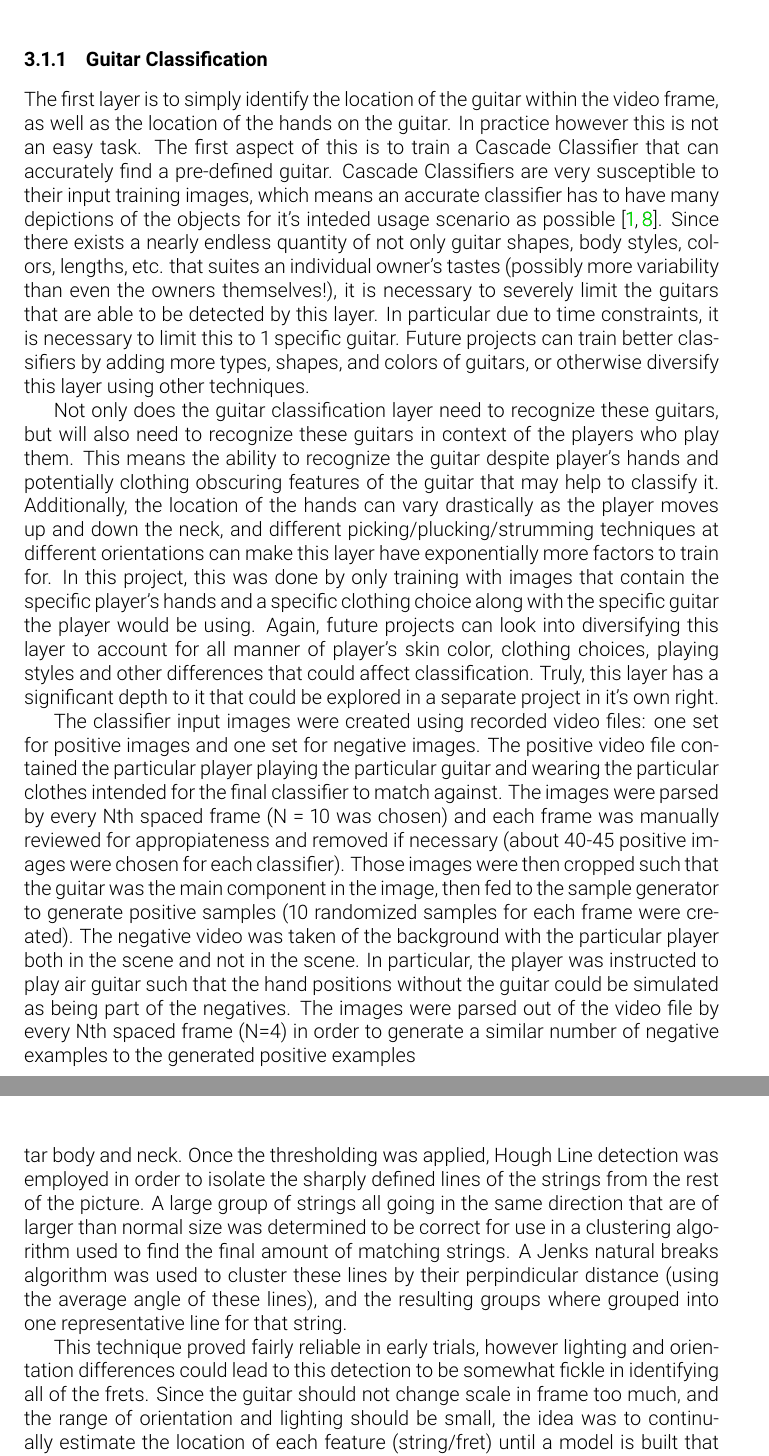
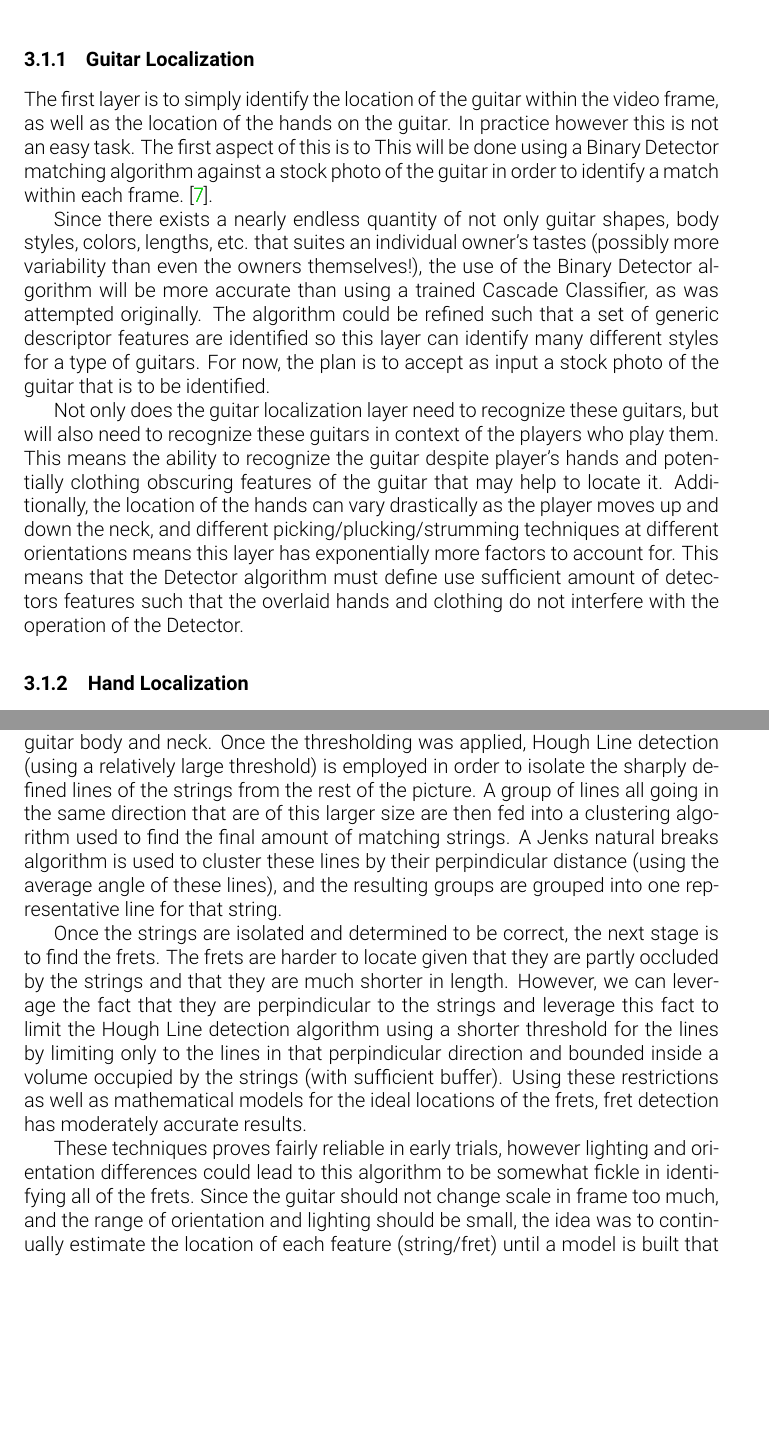
Before and after one commit to fubuloubu/COMS-E6735, a LaTeX document (documentation/Proposal.tex, which reads documentation/methodology.tex): two parts of pages 2 and 4 of 8 before the commit and two parts of pages 2 and 3 of 7 after it, joined at a grey line, cut so that both start at the same text, the shorter picture padded with empty space. Compiled offline with pdfLaTeX.

Commit message:
Revamped Proposal for summer project

```diff
--- a/documentation/methodology.tex
+++ b/documentation/methodology.tex
@@ -1,49 +1,31 @@
 \subsection{Overview}
 The \project Project has many layers that must come together to obtain the desired result.
 The following is a description of these layers.
-\subsubsection{Guitar Classification}
+\subsubsection{Guitar Localization}
 The first layer is to simply identify the location of the guitar within the video frame,
 as well as the location of the hands on the guitar.
 In practice however this is not an easy task.
-The first aspect of this is to train a Cascade Classifier that can accurately find a pre-defined guitar.
-Cascade Classifiers are very susceptible to their input training images,
-which means an accurate classifier has to have many depictions of the objects
-for it's inteded usage scenario as possible \cite{opencv,codingrobin}.
+The first aspect of this is to
+This will be done using a Binary Detector matching algorithm against a stock photo of the guitar
+in order to identify a match within each frame. \cite{opencv}.
+\par
 Since there exists a nearly endless quantity of not only guitar shapes, body styles, colors, lengths, etc.
 that suites an individual owner's tastes (possibly more variability than even the owners themselves!),
-it is necessary to severely limit the guitars that are able to be detected by this layer.
-In particular due to time constraints, it is necessary to limit this to 1 specific guitar.
-Future projects can train better classifiers by adding more types, shapes, and colors of guitars,
-or otherwise diversify this layer using other techniques.
+the use of the Binary Detector algorithm will be more accurate than using a trained Cascade Classifier,
+as was attempted originally.
+The algorithm could be refined such that a set of generic descriptor features are identified so
+this layer can identify many different styles for a type of guitars.
+For now, the plan is to accept as input a stock photo of the guitar that is to be identified.
 \par
-Not only does the guitar classification layer need to recognize these guitars,
+Not only does the guitar localization layer need to recognize these guitars,
 but will also need to recognize these guitars in context of the players who play them.
 This means the ability to recognize the guitar despite player's hands and potentially clothing obscuring
-features of the guitar that may help to classify it.
+features of the guitar that may help to locate it.
 Additionally, the location of the hands can vary drastically as the player moves up and down the neck,
-and different picking/plucking/strumming techniques at different orientations can make this layer have exponentially more factors to train for.
-In this project, this was done by only training with images that contain the specific player's hands
-and a specific clothing choice along with the specific guitar the player would be using.
-Again, future projects can look into diversifying this layer to account for all manner of player's
-skin color, clothing choices, playing styles and other differences that could affect classification.
-Truly, this layer has a significant depth to it that could be explored in a separate project in it's own right.
-\par
-The classifier input images were created using recorded video files:
-one set for positive images and one set for negative images.
-The positive video file contained the particular player playing the particular guitar
-and wearing the particular clothes intended for the final classifier to match against.
-The images were parsed by every Nth spaced frame (N = 10 was chosen)
-and each frame was manually reviewed for appropiateness and removed if necessary
-(about 40-45 positive images were chosen for each classifier).
-Those images were then cropped such that the guitar was the main component in the image,
-then fed to the sample generator to generate positive samples
-(10 randomized samples for each frame were created).
-The negative video was taken of the background with the particular player both in the scene
-and not in the scene.
-In particular, the player was instructed to play air guitar such that the hand positions
-without the guitar could be simulated as being part of the negatives.
-The images were parsed out of the video file by every Nth spaced frame (N=4) in order to generate
-a similar number of negative examples to the generated positive examples
+and different picking/plucking/strumming techniques at different orientations
+means this layer has exponentially more factors to account for.
+This means that the Detector algorithm must define use sufficient amount of detectors features
+such that the overlaid hands and clothing do not interfere with the operation of the Detector.
 
-\subsubsection{Hand Classification}
+\subsubsection{Hand Localization}
 The next layer is to find the location of both fretting hand and plucking/picking/strumming hand in context of the guitar.
@@ -85,14 +57,22 @@ The frets and strings were identified using a threshold technique leveraging the
 (for at least the target bass guitar owned by the player) these features are shiny and reflect
 the light sources much more significantly than the guitar body and neck.
-Once the thresholding was applied, Hough Line detection was employed in order to isolate the sharply
-defined lines of the strings from the rest of the picture. A large group of strings all going in the same
-direction that are of larger than normal size was determined to be correct for use in a clustering algorithm
-used to find the final amount of matching strings. A Jenks natural breaks algorithm was used to cluster these
+Once the thresholding was applied, Hough Line detection (using a relatively large threshold)
+is employed in order to isolate the sharply defined lines of the strings from the rest of the picture.
+A group of lines all going in the same direction that are of this larger size are then fed into a clustering algorithm
+used to find the final amount of matching strings. A Jenks natural breaks algorithm is used to cluster these
 lines by their perpindicular distance (using the average angle of these lines), and the resulting groups
-where grouped into one representative line for that string.
+are grouped into one representative line for that string.
 \par
-This technique proved fairly reliable in early trials, however lighting and orientation
-differences could lead to this detection to be somewhat fickle in identifying all of the frets.
+Once the strings are isolated and determined to be correct, the next stage is to find the frets.
+The frets are harder to locate given that they are partly occluded by the strings and that they are
+much shorter in length. However, we can leverage the fact that they are perpindicular to the strings
+and leverage this fact to limit the Hough Line detection algorithm using a shorter threshold for the lines
+by limiting only to the lines in that perpindicular direction and bounded inside a volume occupied by the strings
+(with sufficient buffer). Using these restrictions as well as mathematical models for the ideal locations of
+the frets, fret detection has moderately accurate results.
+\par
+These techniques proves fairly reliable in early trials, however lighting and orientation
+differences could lead to this algorithm to be somewhat fickle in identifying all of the frets.
 Since the guitar should not change scale in frame too much, and the range of orientation
 and lighting should be small, the idea was to continually estimate the location of each feature
 (string/fret) until a model is built that fully matches the expected number of strings and frets.
```
Also changed, not shown: documentation/Proposal.tex (+0 -1 lines), documentation/methodology.tex (32 more changed lines).
